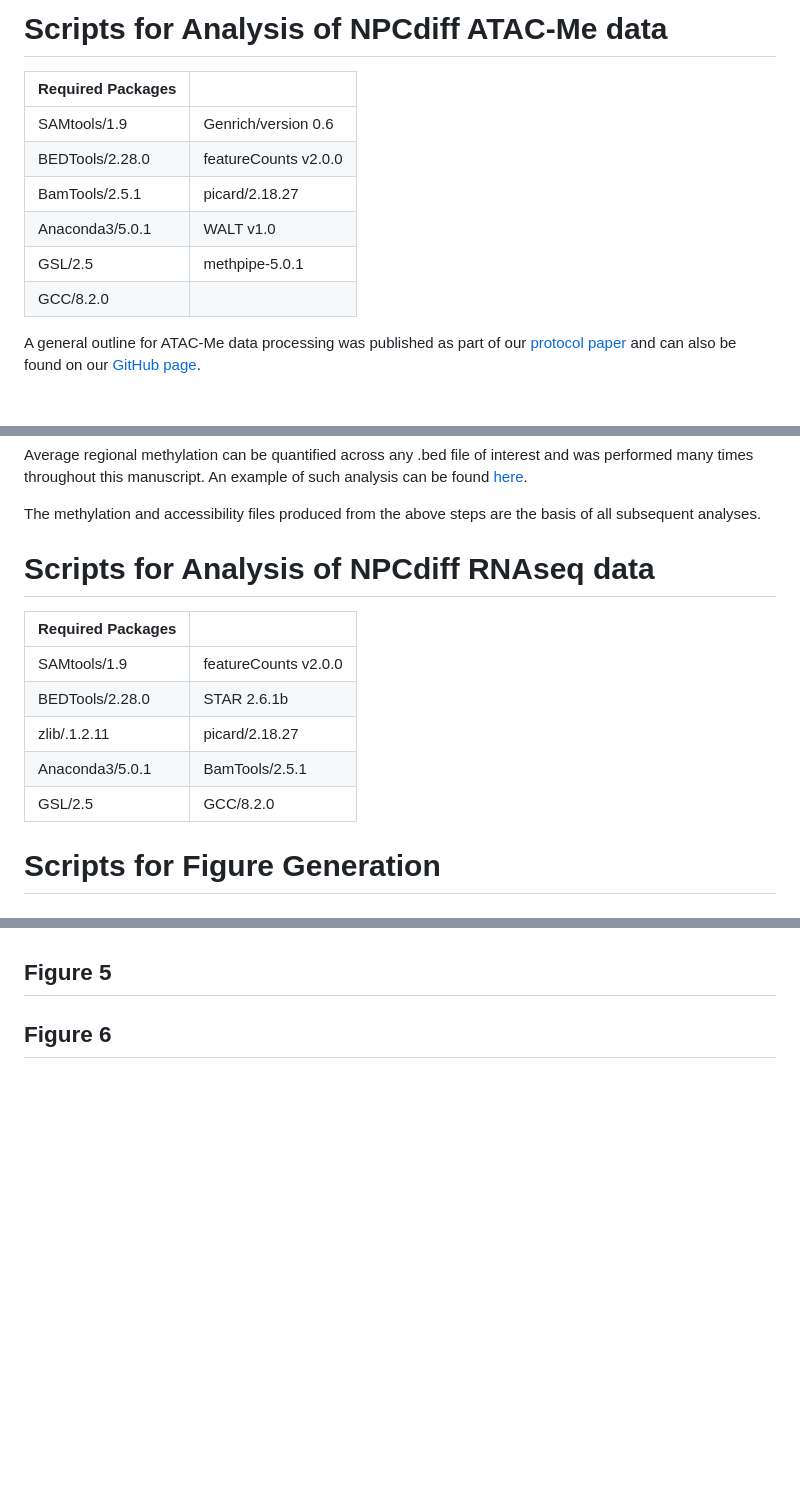
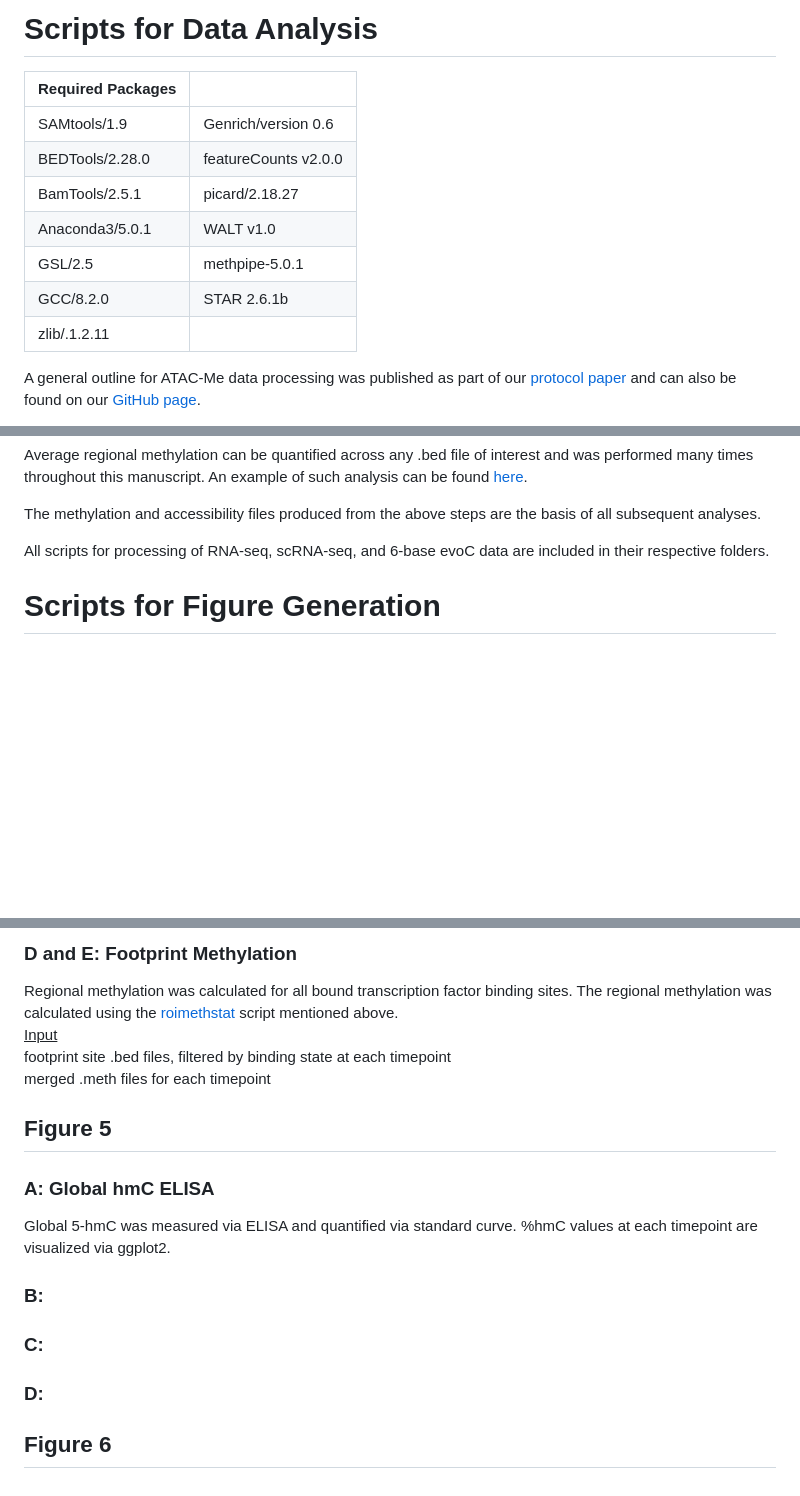
Before and after one commit to HodgesGenomicsLab/NPCdiff_ATACme, a Markdown page: README.md, 3 parts joined by grey strips. Rendered like a GitHub page; blank space fills up the shorter version.

```diff
--- a/README.md
+++ b/README.md
@@ -1,5 +1,4 @@
-# Scripts for Analysis of NPCdiff ATAC-Me data
-
+# Scripts for Data Analysis
 |Required Packages|              |
 |---------------|---------------
 |SAMtools/1.9   |Genrich/version 0.6
@@ -7,7 +6,8 @@
 |BamTools/2.5.1 |picard/2.18.27
 |Anaconda3/5.0.1|WALT v1.0
 |GSL/2.5        |methpipe-5.0.1
-|GCC/8.2.0      |
+|GCC/8.2.0      |STAR 2.6.1b
+|zlib/.1.2.11   |
 
 A general outline for ATAC-Me data processing was published as part of our [protocol paper](https://www.nature.com/articles/s41596-021-00608-z) and can also be found on our [GitHub page](https://github.com/HodgesGenomicsLab/NatProtocols_ATACme).
 
@@ -21,16 +21,7 @@ Average regional methylation can be quantified across any .bed file of interest
 
 The methylation and accessibility files produced from the above steps are the basis of all subsequent analyses.
 
-# Scripts for Analysis of NPCdiff RNAseq data
-
-|Required Packages|                  |
-|---------------|--------------------
-|SAMtools/1.9   |featureCounts v2.0.0
-|BEDTools/2.28.0|STAR 2.6.1b
-|zlib/.1.2.11   |picard/2.18.27
-|Anaconda3/5.0.1|BamTools/2.5.1
-|GSL/2.5        |GCC/8.2.0
-
+All scripts for processing of RNA-seq, scRNA-seq, and 6-base evoC data are included in their respective folders.
 
 # Scripts for Figure Generation
 ## Figure 1
@@ -103,4 +94,16 @@ Differentially expressed transcription factor genes were plotted as a heatmap. D
 
+### D and E: Footprint Methylation
+Regional methylation was calculated for all bound transcription factor binding sites. The regional methylation was calculated using the [roimethstat](ATACme_processing/roimethstat.slrm) script mentioned above. <br>
+<ins>Input</ins><br>
+footprint site .bed files, filtered by binding state at each timepoint <br>
+merged .meth files for each timepoint <br>
 
 ## Figure 5
+### A: Global hmC ELISA
+Global 5-hmC was measured via ELISA and quantified via standard curve. %hmC values at each timepoint are visualized via ggplot2.
+
+### B:
+
+### C:
+### D:
 ## Figure 6
```
Also changed, not shown: other parts of README.md (+1 -1 lines).
